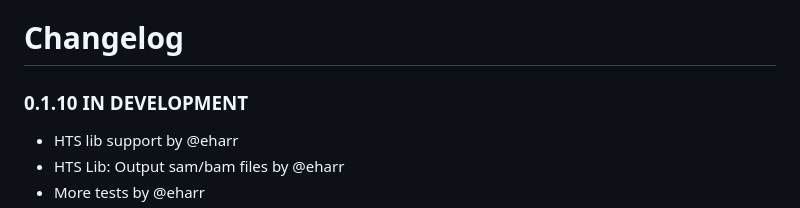
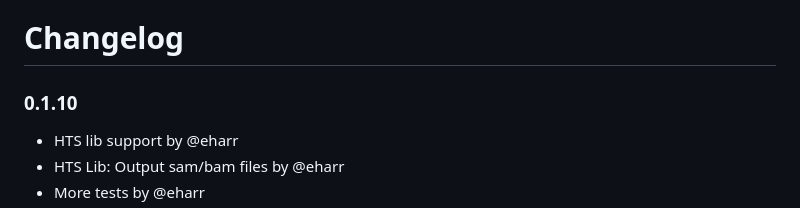
Before and after one commit to jguhlin/minimap2-rs, a Markdown page: README.md, the part around the change. Rendered like a GitHub page.

Commit message:
Update version

```diff
--- a/README.md
+++ b/README.md
@@ -147,7 +147,7 @@ and/or:
 > *Bioinformatics*, **37**:4572-4574. [doi:10.1093/bioinformatics/btab705][doi2]
 
 # Changelog
-### 0.1.10 IN DEVELOPMENT
+### 0.1.10
 * HTS lib support by @eharr
 * HTS Lib: Output sam/bam files by @eharr
 * More tests by @eharr
```
